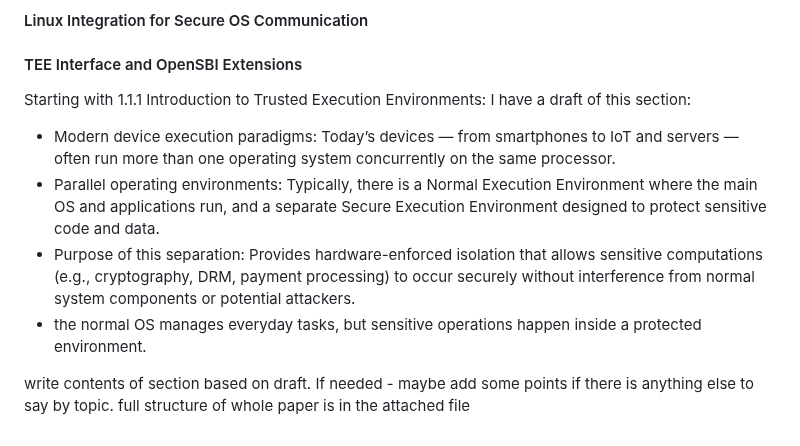
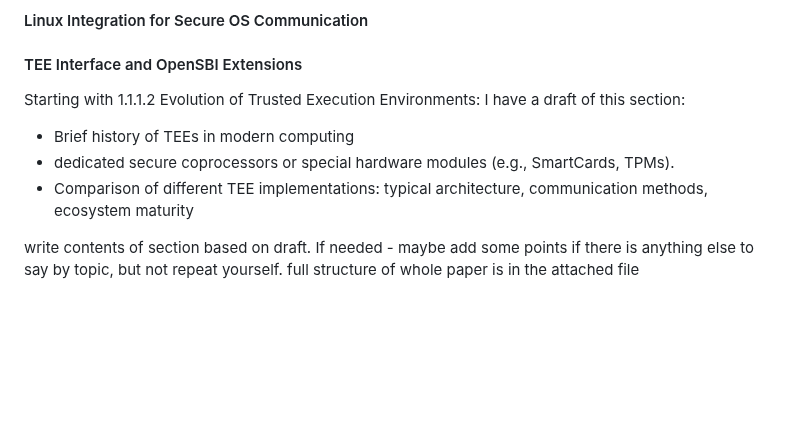
Before and after one commit to tlucanti/diploma, a Markdown page: maga/prompt.md, the part around the change. GitHub-like rendering; blank space fills up the shorter version.

```diff
--- a/maga/prompt.md
+++ b/maga/prompt.md
@@ -80,14 +80,13 @@ I have a draft of chapter 1:
    #### Linux Integration for Secure OS Communication
    #### TEE Interface and OpenSBI Extensions
 
-Starting with 1.1.1 Introduction to Trusted Execution Environments:
+Starting with 1.1.1.2 Evolution of Trusted Execution Environments:
 I have a draft of this section:
 
-- Modern device execution paradigms: Today’s devices — from smartphones to IoT and servers — often run more than one operating system concurrently on the same processor.
-- Parallel operating environments: Typically, there is a Normal Execution Environment where the main OS and applications run, and a separate Secure Execution Environment designed to protect sensitive code and data.
-- Purpose of this separation: Provides hardware-enforced isolation that allows sensitive computations (e.g., cryptography, DRM, payment processing) to occur securely without interference from normal system components or potential attackers.
-- the normal OS manages everyday tasks, but sensitive operations happen inside a protected environment.
+   - Brief history of TEEs in modern computing
+   - dedicated secure coprocessors or special hardware modules (e.g., SmartCards, TPMs).
+   - Comparison of different TEE implementations: typical architecture, communication methods, ecosystem maturity
 
 write contents of section based on draft.
-If needed - maybe add some points if there is anything else to say by topic.
+If needed - maybe add some points if there is anything else to say by topic, but not repeat yourself.
 full structure of whole paper is in the attached file
```
Also changed, not shown: maga/CHAPTER-1.md (+40 -0 lines), maga/ch1.md (+9 -3 lines).
